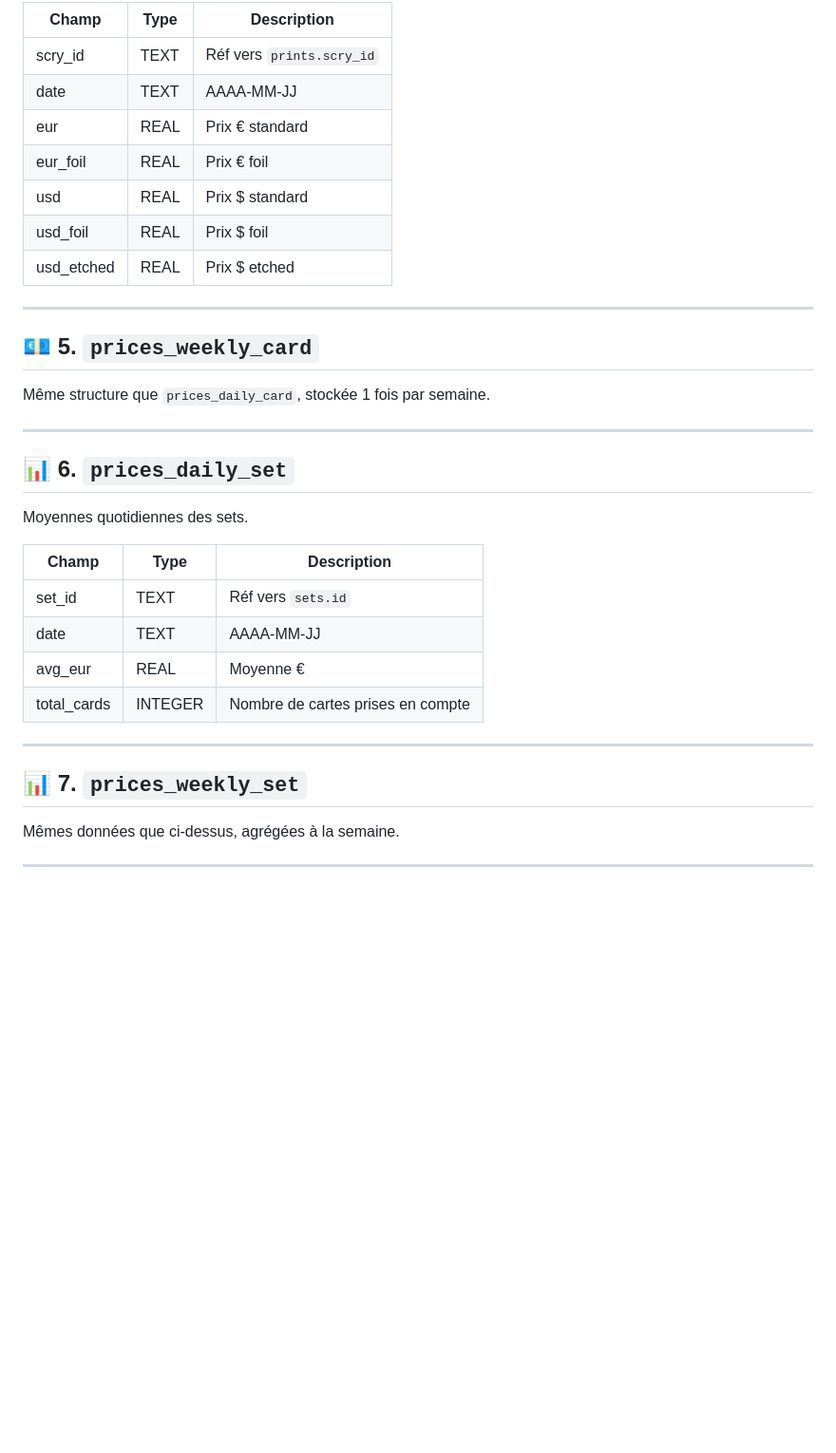
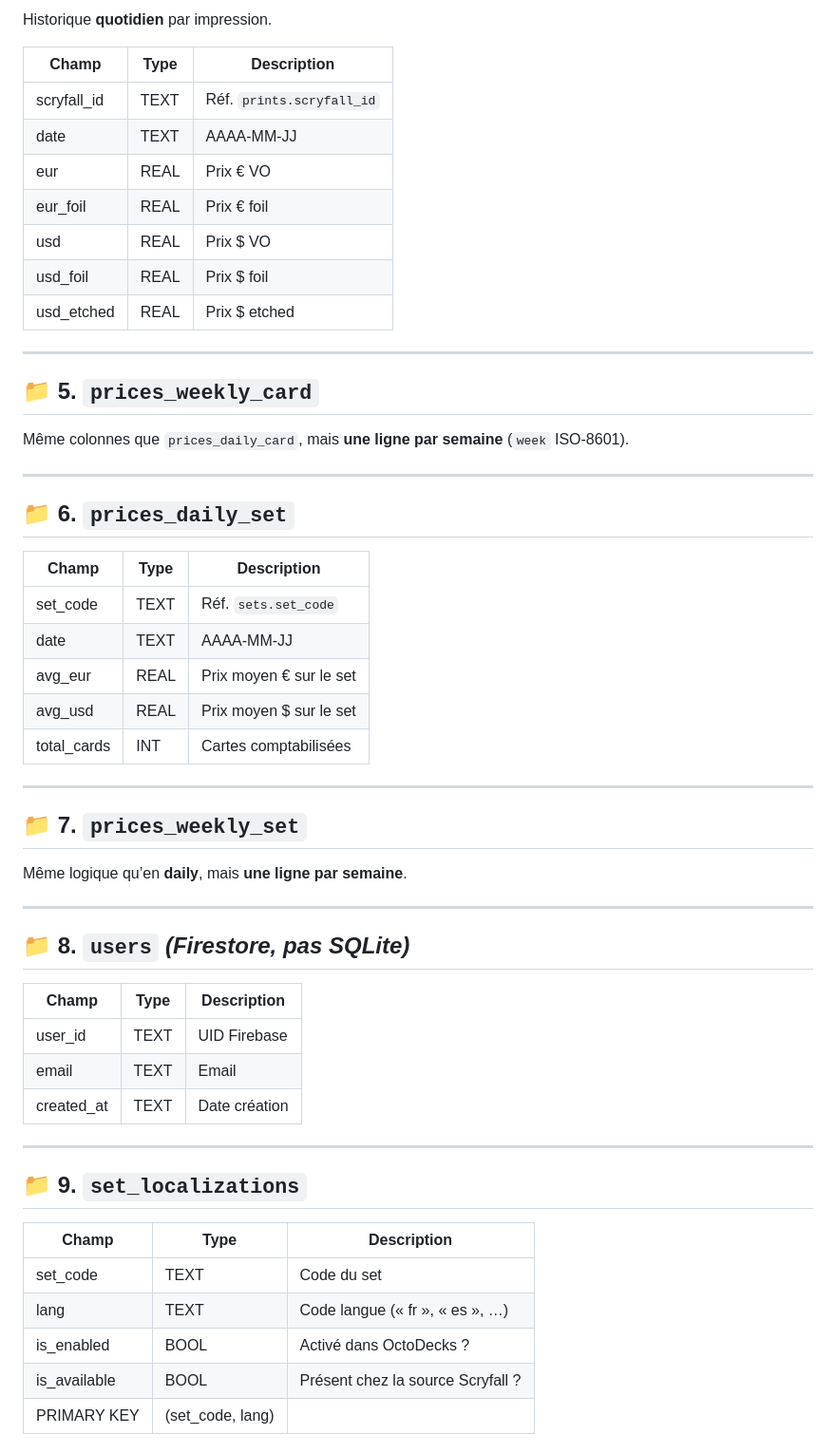
Before and after one commit to LePoulpeMTG/OctoDecks, a Markdown page: shared/data/layout_octobase_reference.md, the part around one of its changes. Shown at 95% size. GitHub-like rendering; blank space fills up the shorter version.

```diff
--- a/shared/data/layout_octobase_reference.md
+++ b/shared/data/layout_octobase_reference.md
@@ -56,34 +58,59 @@ Suivi journalier des prix par carte (par impression).
 
-| Champ       | Type    | Description                        |
-|-------------|---------|------------------------------------|
-| scry_id     | TEXT    | Réf vers `prints.scry_id`          |
-| date        | TEXT    | AAAA-MM-JJ                         |
-| eur         | REAL    | Prix € standard                    |
-| eur_foil    | REAL    | Prix € foil                        |
-| usd         | REAL    | Prix $ standard                    |
-| usd_foil    | REAL    | Prix $ foil                        |
-| usd_etched  | REAL    | Prix $ etched                      |
+Historique **quotidien** par impression.
+
+| Champ       | Type | Description                        |
+|-------------|------|------------------------------------|
+| scryfall_id | TEXT | Réf. `prints.scryfall_id`          |
+| date        | TEXT | AAAA-MM-JJ                         |
+| eur         | REAL | Prix € VO                          |
+| eur_foil    | REAL | Prix € foil                        |
+| usd         | REAL | Prix $ VO                          |
+| usd_foil    | REAL | Prix $ foil                        |
+| usd_etched  | REAL | Prix $ etched                      |
 
 ---
 
-## 💶 5. `prices_weekly_card`
-Même structure que `prices_daily_card`, stockée 1 fois par semaine.
+## 📁 5. `prices_weekly_card`
+
+Même colonnes que `prices_daily_card`, mais **une ligne par semaine** (`week` ISO-8601).
 
 ---
 
-## 📊 6. `prices_daily_set`
-Moyennes quotidiennes des sets.
+## 📁 6. `prices_daily_set`
 
-| Champ         | Type    | Description                           |
-|---------------|---------|---------------------------------------|
-| set_id        | TEXT    | Réf vers `sets.id`                    |
-| date          | TEXT    | AAAA-MM-JJ                            |
-| avg_eur       | REAL    | Moyenne €                             |
-| total_cards   | INTEGER | Nombre de cartes prises en compte     |
+| Champ       | Type | Description                    |
+|-------------|------|--------------------------------|
+| set_code    | TEXT | Réf. `sets.set_code`           |
+| date        | TEXT | AAAA-MM-JJ                     |
+| avg_eur     | REAL | Prix moyen € sur le set        |
+| avg_usd     | REAL | Prix moyen $ sur le set        |
+| total_cards | INT  | Cartes comptabilisées          |
 
 ---
 
-## 📊 7. `prices_weekly_set`
-Mêmes données que ci-dessus, agrégées à la semaine.
+## 📁 7. `prices_weekly_set`
+
+Même logique qu’en **daily**, mais **une ligne par semaine**.
 
 ---
+
+## 📁 8. `users` *(Firestore, pas SQLite)*
+
+| Champ      | Type  | Description                    |
+|------------|-------|--------------------------------|
+| user_id    | TEXT  | UID Firebase                   |
+| email      | TEXT  | Email                          |
+| created_at | TEXT  | Date création                  |
+
+---
+
+## 📁 9. `set_localizations`
+
+| Champ        | Type  | Description                                  |
+|--------------|-------|----------------------------------------------|
+| set_code     | TEXT  | Code du set                                  |
+| lang         | TEXT  | Code langue (« fr », « es », …)              |
+| is_enabled   | BOOL  | Activé dans OctoDecks ?                      |
+| is_available | BOOL  | Présent chez la source Scryfall ?            |
+| PRIMARY KEY  | (set_code, lang) |
+
```
Also changed, not shown: other parts of shared/data/layout_octobase_reference.md (+71 -39 lines).
